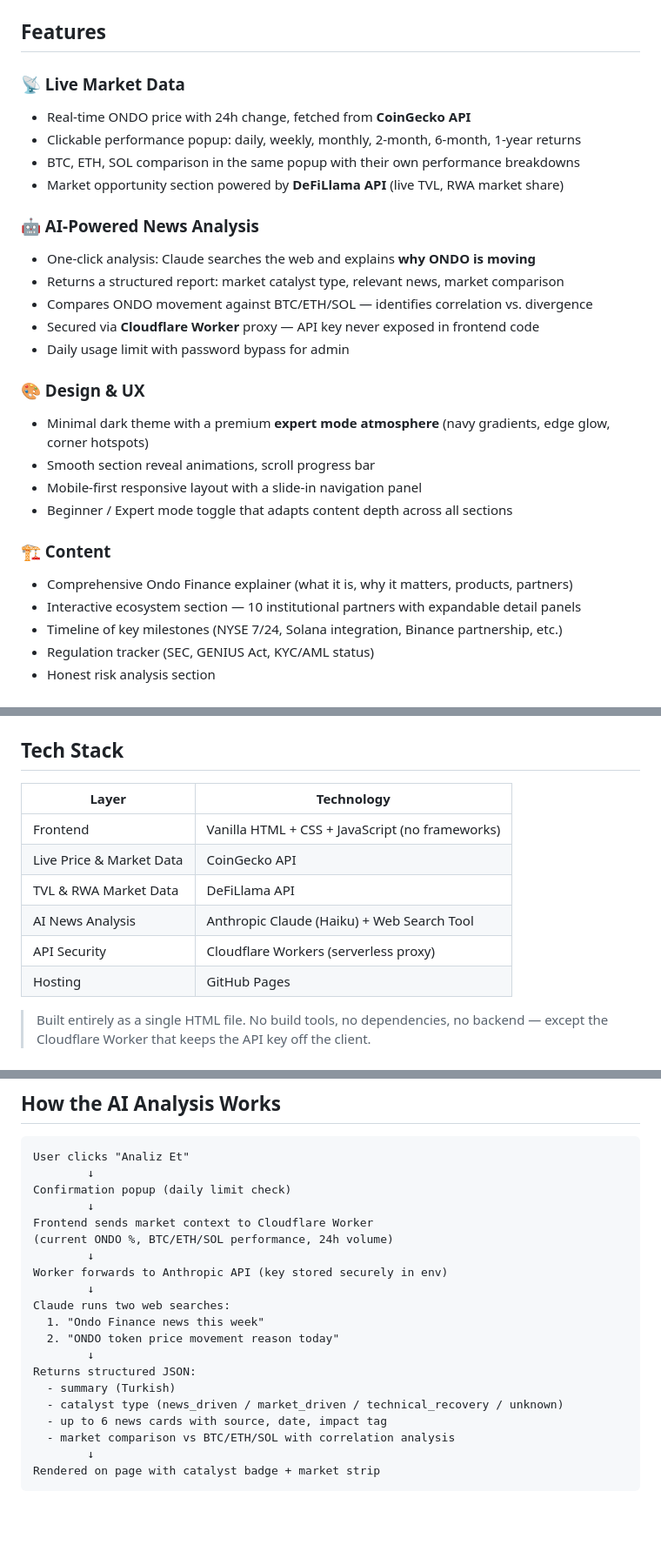
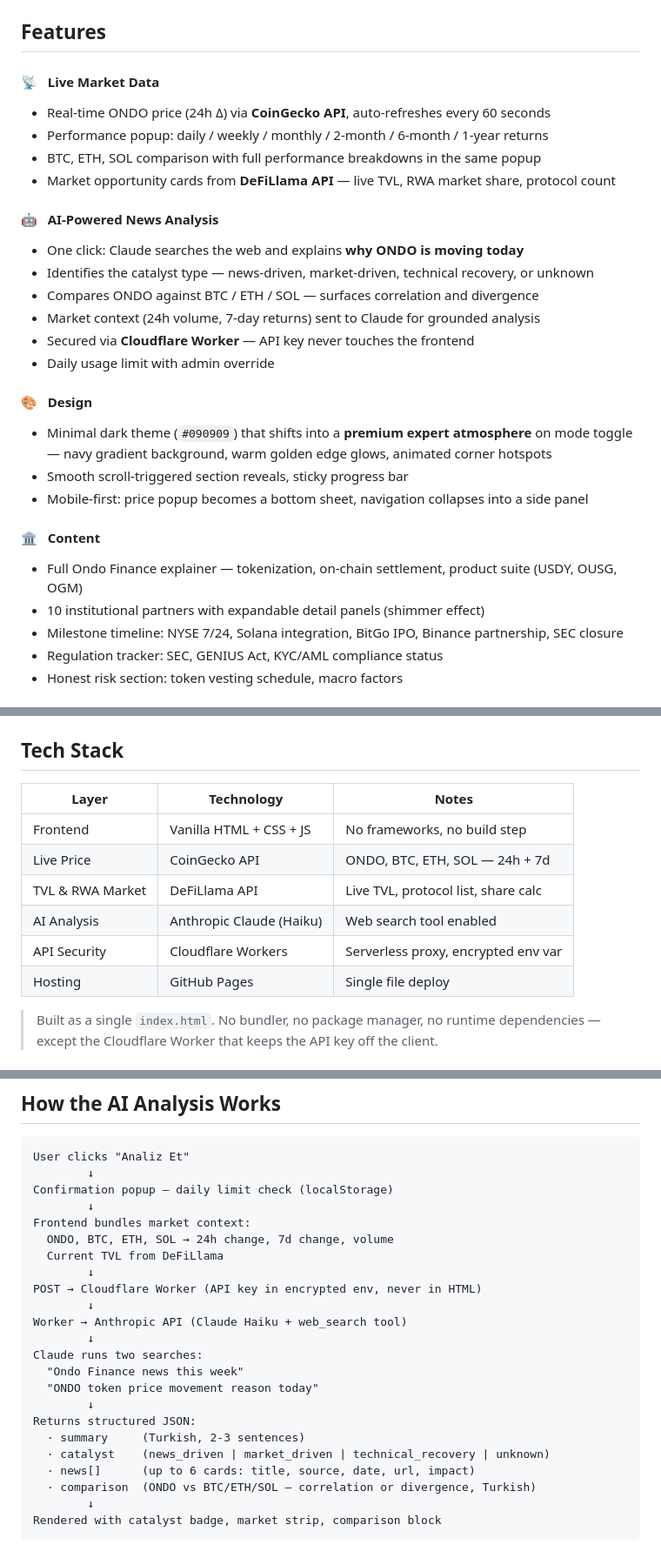
Before and after one commit to zideofturkey/ondo-kesif, a Markdown page: README.md, 3 parts joined by grey strips. Shown at 87% size. Drawn GitHub-style; blank space fills up the shorter version.

````diff
--- a/README.md
+++ b/README.md
@@ -24,29 +23,29 @@ The site is designed for both beginners and expert investors, with a toggle that
 
 ## Features
 
-### 📡 Live Market Data
-- Real-time ONDO price with 24h change, fetched from **CoinGecko API**
-- Clickable performance popup: daily, weekly, monthly, 2-month, 6-month, 1-year returns
-- BTC, ETH, SOL comparison in the same popup with their own performance breakdowns
-- Market opportunity section powered by **DeFiLlama API** (live TVL, RWA market share)
+#### 📡 &nbsp; Live Market Data
+- Real-time ONDO price (24h Δ) via **CoinGecko API**, auto-refreshes every 60 seconds
+- Performance popup: daily / weekly / monthly / 2-month / 6-month / 1-year returns
+- BTC, ETH, SOL comparison with full performance breakdowns in the same popup
+- Market opportunity cards from **DeFiLlama API** — live TVL, RWA market share, protocol count
 
-### 🤖 AI-Powered News Analysis
-- One-click analysis: Claude searches the web and explains **why ONDO is moving**
-- Returns a structured report: market catalyst type, relevant news, market comparison
-- Compares ONDO movement against BTC/ETH/SOL — identifies correlation vs. divergence
-- Secured via **Cloudflare Worker** proxy — API key never exposed in frontend code
-- Daily usage limit with password bypass for admin
+#### 🤖 &nbsp; AI-Powered News Analysis
+- One click: Claude searches the web and explains **why ONDO is moving today**
+- Identifies the catalyst type — news-driven, market-driven, technical recovery, or unknown
+- Compares ONDO against BTC / ETH / SOL — surfaces correlation and divergence
+- Market context (24h volume, 7-day returns) sent to Claude for grounded analysis
+- Secured via **Cloudflare Worker** — API key never touches the frontend
+- Daily usage limit with admin override
 
-### 🎨 Design & UX
-- Minimal dark theme with a premium **expert mode atmosphere** (navy gradients, edge glow, corner hotspots)
-- Smooth section reveal animations, scroll progress bar
-- Mobile-first responsive layout with a slide-in navigation panel
-- Beginner / Expert mode toggle that adapts content depth across all sections
+#### 🎨 &nbsp; Design
+- Minimal dark theme (`#090909`) that shifts into a **premium expert atmosphere** on mode toggle — navy gradient background, warm golden edge glows, animated corner hotspots
+- Smooth scroll-triggered section reveals, sticky progress bar
+- Mobile-first: price popup becomes a bottom sheet, navigation collapses into a side panel
 
-### 🏗️ Content
-- Comprehensive Ondo Finance explainer (what it is, why it matters, products, partners)
-- Interactive ecosystem section — 10 institutional partners with expandable detail panels
-- Timeline of key milestones (NYSE 7/24, Solana integration, Binance partnership, etc.)
-- Regulation tracker (SEC, GENIUS Act, KYC/AML status)
-- Honest risk analysis section
+#### 🏛️ &nbsp; Content
+- Full Ondo Finance explainer — tokenization, on-chain settlement, product suite (USDY, OUSG, OGM)
+- 10 institutional partners with expandable detail panels (shimmer effect)
+- Milestone timeline: NYSE 7/24, Solana integration, BitGo IPO, Binance partnership, SEC closure
+- Regulation tracker: SEC, GENIUS Act, KYC/AML compliance status
+- Honest risk section: token vesting schedule, macro factors
 
@@ -54,14 +53,14 @@ The site is designed for both beginners and expert investors, with a toggle that
 
 ## Tech Stack
 
-| Layer | Technology |
-|---|---|
-| Frontend | Vanilla HTML + CSS + JavaScript (no frameworks) |
-| Live Price & Market Data | CoinGecko API |
-| TVL & RWA Market Data | DeFiLlama API |
-| AI News Analysis | Anthropic Claude (Haiku) + Web Search Tool |
-| API Security | Cloudflare Workers (serverless proxy) |
-| Hosting | GitHub Pages |
+| Layer | Technology | Notes |
+|---|---|---|
+| Frontend | Vanilla HTML + CSS + JS | No frameworks, no build step |
+| Live Price | CoinGecko API | ONDO, BTC, ETH, SOL — 24h + 7d |
+| TVL & RWA Market | DeFiLlama API | Live TVL, protocol list, share calc |
+| AI Analysis | Anthropic Claude (Haiku) | Web search tool enabled |
+| API Security | Cloudflare Workers | Serverless proxy, encrypted env var |
+| Hosting | GitHub Pages | Single file deploy |
 
-> Built entirely as a single HTML file. No build tools, no dependencies, no backend — except the Cloudflare Worker that keeps the API key off the client.
+> Built as a single `index.html`. No bundler, no package manager, no runtime dependencies — except the Cloudflare Worker that keeps the API key off the client.
 
@@ -72,23 +71,26 @@ The site is designed for both beginners and expert investors, with a toggle that
 ```
 User clicks "Analiz Et"
         ↓
-Confirmation popup (daily limit check)
+Confirmation popup — daily limit check (localStorage)
         ↓
-Frontend sends market context to Cloudflare Worker
-(current ONDO %, BTC/ETH/SOL performance, 24h volume)
+Frontend bundles market context:
+  ONDO, BTC, ETH, SOL → 24h change, 7d change, volume
+  Current TVL from DeFiLlama
         ↓
-Worker forwards to Anthropic API (key stored securely in env)
+POST → Cloudflare Worker (API key in encrypted env, never in HTML)
         ↓
-Claude runs two web searches:
-  1. "Ondo Finance news this week"
-  2. "ONDO token price movement reason today"
+Worker → Anthropic API (Claude Haiku + web_search tool)
+        ↓
+Claude runs two searches:
+  "Ondo Finance news this week"
+  "ONDO token price movement reason today"
         ↓
 Returns structured JSON:
-  - summary (Turkish)
-  - catalyst type (news_driven / market_driven / technical_recovery / unknown)
-  - up to 6 news cards with source, date, impact tag
-  - market comparison vs BTC/ETH/SOL with correlation analysis
+  · summary     (Turkish, 2-3 sentences)
+  · catalyst    (news_driven | market_driven | technical_recovery | unknown)
+  · news[]      (up to 6 cards: title, source, date, url, impact)
+  · comparison  (ONDO vs BTC/ETH/SOL — correlation or divergence, Turkish)
         ↓
-Rendered on page with catalyst badge + market strip
+Rendered with catalyst badge, market strip, comparison block
 ```
 
````
Also changed, not shown: other parts of README.md (+29 -23 lines).
